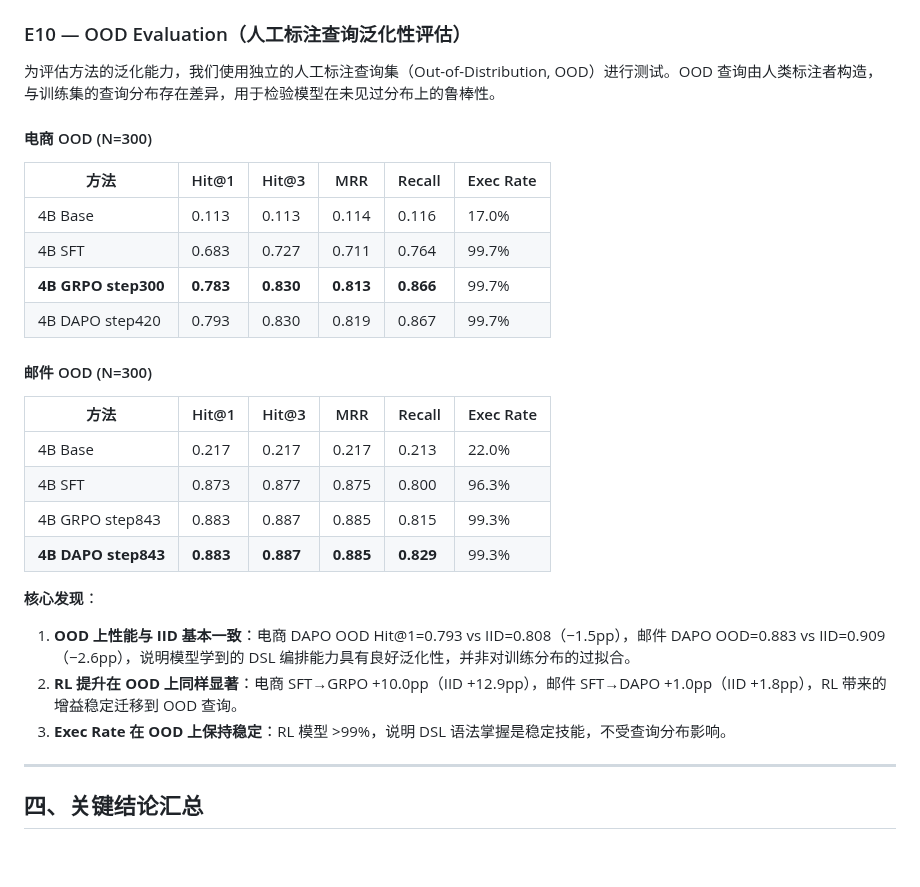
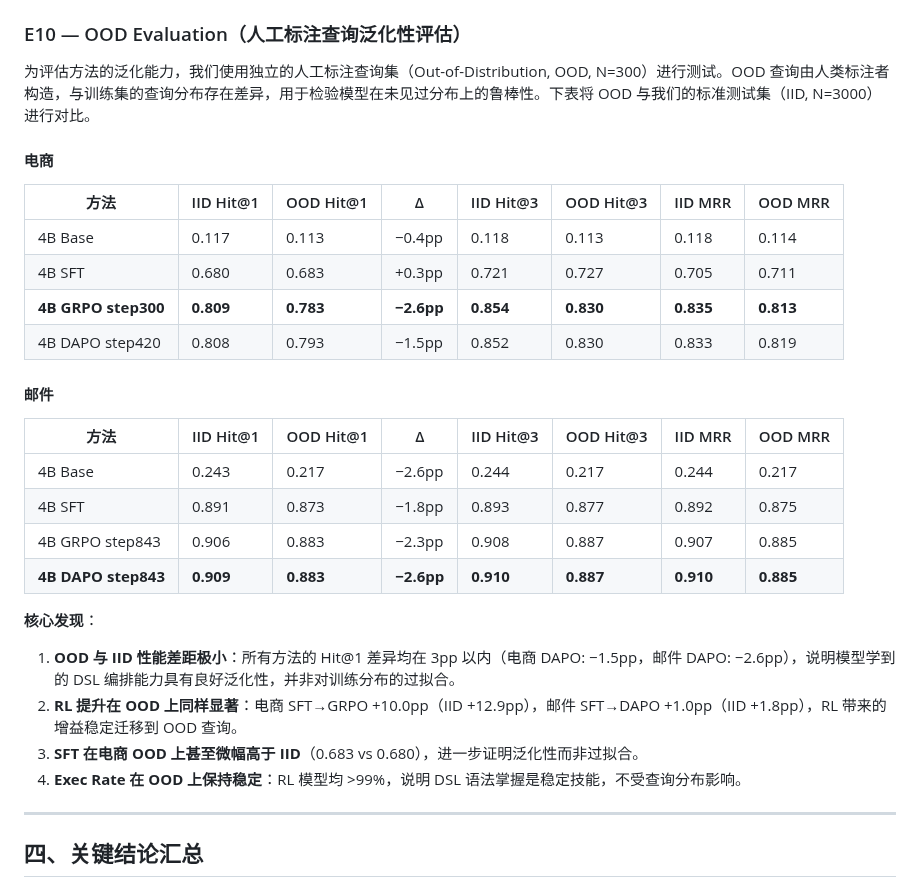
Before and after one commit to youchengsong/proretrieval, a Markdown page: docs/实验结果分析报告.md, the part around the change. Drawn GitHub-style; blank space fills up the shorter version.

Commit message:
E10: add IID vs OOD side-by-side comparison tables
Show test set (IID) and OOD metrics in same table with delta column,
making the minimal performance gap (<3pp) immediately visible.

Co-Authored-By: Claude Opus 4.6 <noreply@anthropic.com>

```diff
--- a/docs/实验结果分析报告.md
+++ b/docs/实验结果分析报告.md
@@ -239,30 +239,31 @@
 
 ### E10 — OOD Evaluation（人工标注查询泛化性评估）
 
-为评估方法的泛化能力，我们使用独立的人工标注查询集（Out-of-Distribution, OOD）进行测试。OOD 查询由人类标注者构造，与训练集的查询分布存在差异，用于检验模型在未见过分布上的鲁棒性。
+为评估方法的泛化能力，我们使用独立的人工标注查询集（Out-of-Distribution, OOD, N=300）进行测试。OOD 查询由人类标注者构造，与训练集的查询分布存在差异，用于检验模型在未见过分布上的鲁棒性。下表将 OOD 与我们的标准测试集（IID, N=3000）进行对比。
 
-#### 电商 OOD (N=300)
+#### 电商
 
-| 方法 | Hit@1 | Hit@3 | MRR | Recall | Exec Rate |
-|------|-------|-------|-----|--------|-----------|
-| 4B Base | 0.113 | 0.113 | 0.114 | 0.116 | 17.0% |
-| 4B SFT | 0.683 | 0.727 | 0.711 | 0.764 | 99.7% |
-| **4B GRPO step300** | **0.783** | **0.830** | **0.813** | **0.866** | 99.7% |
-| 4B DAPO step420 | 0.793 | 0.830 | 0.819 | 0.867 | 99.7% |
+| 方法 | IID Hit@1 | OOD Hit@1 | Δ | IID Hit@3 | OOD Hit@3 | IID MRR | OOD MRR |
+|------|-----------|-----------|---|-----------|-----------|---------|---------|
+| 4B Base | 0.117 | 0.113 | −0.4pp | 0.118 | 0.113 | 0.118 | 0.114 |
+| 4B SFT | 0.680 | 0.683 | +0.3pp | 0.721 | 0.727 | 0.705 | 0.711 |
+| **4B GRPO step300** | **0.809** | **0.783** | **−2.6pp** | **0.854** | **0.830** | **0.835** | **0.813** |
+| 4B DAPO step420 | 0.808 | 0.793 | −1.5pp | 0.852 | 0.830 | 0.833 | 0.819 |
 
-#### 邮件 OOD (N=300)
+#### 邮件
 
-| 方法 | Hit@1 | Hit@3 | MRR | Recall | Exec Rate |
-|------|-------|-------|-----|--------|-----------|
-| 4B Base | 0.217 | 0.217 | 0.217 | 0.213 | 22.0% |
-| 4B SFT | 0.873 | 0.877 | 0.875 | 0.800 | 96.3% |
-| 4B GRPO step843 | 0.883 | 0.887 | 0.885 | 0.815 | 99.3% |
-| **4B DAPO step843** | **0.883** | **0.887** | **0.885** | **0.829** | 99.3% |
+| 方法 | IID Hit@1 | OOD Hit@1 | Δ | IID Hit@3 | OOD Hit@3 | IID MRR | OOD MRR |
+|------|-----------|-----------|---|-----------|-----------|---------|---------|
+| 4B Base | 0.243 | 0.217 | −2.6pp | 0.244 | 0.217 | 0.244 | 0.217 |
+| 4B SFT | 0.891 | 0.873 | −1.8pp | 0.893 | 0.877 | 0.892 | 0.875 |
+| 4B GRPO step843 | 0.906 | 0.883 | −2.3pp | 0.908 | 0.887 | 0.907 | 0.885 |
+| **4B DAPO step843** | **0.909** | **0.883** | **−2.6pp** | **0.910** | **0.887** | **0.910** | **0.885** |
 
 **核心发现**：
-1. **OOD 上性能与 IID 基本一致**：电商 DAPO OOD Hit@1=0.793 vs IID=0.808（−1.5pp），邮件 DAPO OOD=0.883 vs IID=0.909（−2.6pp），说明模型学到的 DSL 编排能力具有良好泛化性，并非对训练分布的过拟合。
+1. **OOD 与 IID 性能差距极小**：所有方法的 Hit@1 差异均在 3pp 以内（电商 DAPO: −1.5pp，邮件 DAPO: −2.6pp），说明模型学到的 DSL 编排能力具有良好泛化性，并非对训练分布的过拟合。
 2. **RL 提升在 OOD 上同样显著**：电商 SFT→GRPO +10.0pp（IID +12.9pp），邮件 SFT→DAPO +1.0pp（IID +1.8pp），RL 带来的增益稳定迁移到 OOD 查询。
-3. **Exec Rate 在 OOD 上保持稳定**：RL 模型 >99%，说明 DSL 语法掌握是稳定技能，不受查询分布影响。
+3. **SFT 在电商 OOD 上甚至微幅高于 IID**（0.683 vs 0.680），进一步证明泛化性而非过拟合。
+4. **Exec Rate 在 OOD 上保持稳定**：RL 模型均 >99%，说明 DSL 语法掌握是稳定技能，不受查询分布影响。
 
 ---
 
```
